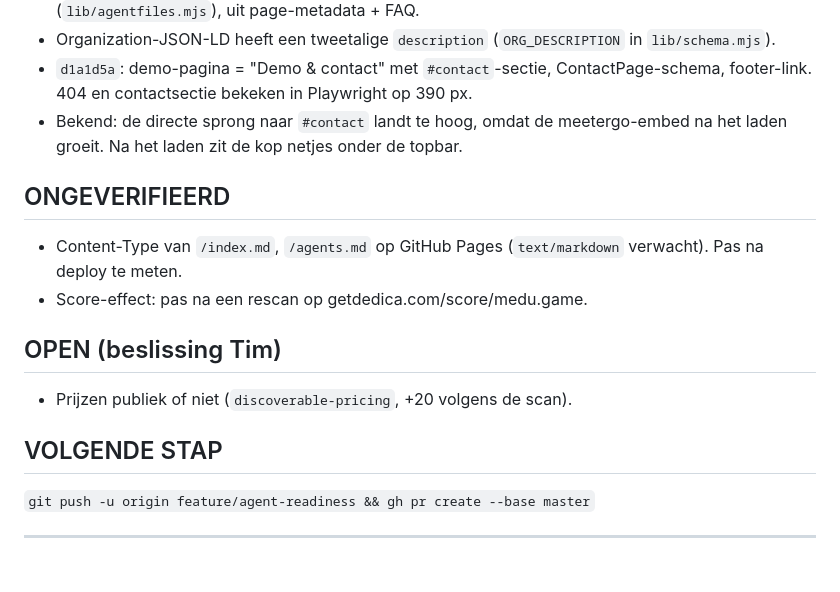
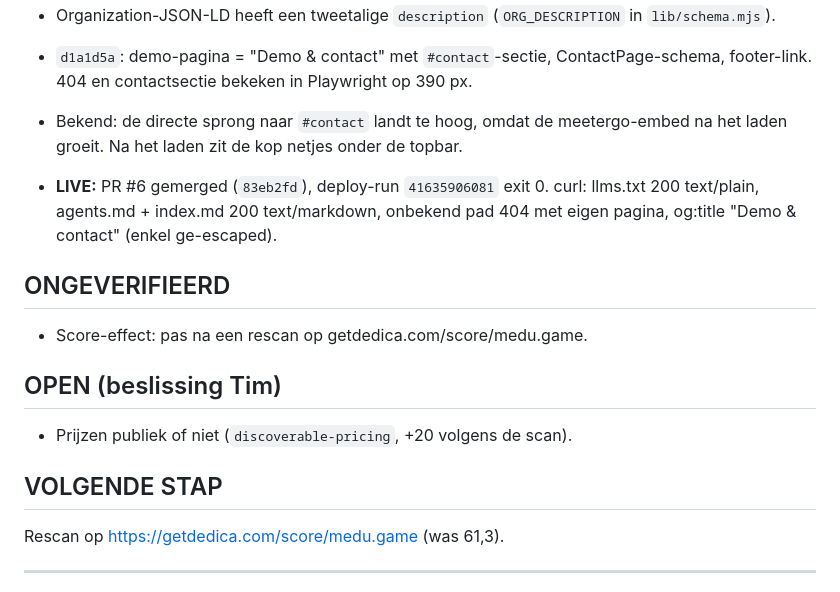
Before and after one commit to medu-game/medu-game-website, a Markdown page: NEXT.md, the part around the change. Rendered like a GitHub page.

Commit message:
NEXT: agent-readiness live
Co-Authored-By: Claude Opus 5.5 <noreply@anthropic.com>
Claude-Session: https://claude.ai/code/session_01Pcn7QupJheUDhKdgHQ1DrK

```diff
--- a/NEXT.md
+++ b/NEXT.md
@@ -7,15 +7,16 @@
 - `d1a1d5a`: demo-pagina = "Demo & contact" met `#contact`-sectie, ContactPage-schema, footer-link. 404 en contactsectie bekeken in Playwright op 390 px.
 - Bekend: de directe sprong naar `#contact` landt te hoog, omdat de meetergo-embed na het laden groeit. Na het laden zit de kop netjes onder de topbar.
 
+- **LIVE:** PR #6 gemerged (`83eb2fd`), deploy-run `41635906081` exit 0. curl: llms.txt 200 text/plain, agents.md + index.md 200 text/markdown, onbekend pad 404 met eigen pagina, og:title "Demo &amp; contact" (enkel ge-escaped).
+
 ## ONGEVERIFIEERD
-- Content-Type van `/index.md`, `/agents.md` op GitHub Pages (`text/markdown` verwacht). Pas na deploy te meten.
 - Score-effect: pas na een rescan op getdedica.com/score/medu.game.
 
 ## OPEN (beslissing Tim)
 - Prijzen publiek of niet (`discoverable-pricing`, +20 volgens de scan).
 
 ## VOLGENDE STAP
-`git push -u origin feature/agent-readiness && gh pr create --base master`
+Rescan op https://getdedica.com/score/medu.game (was 61,3).
 
 ---
 
```
